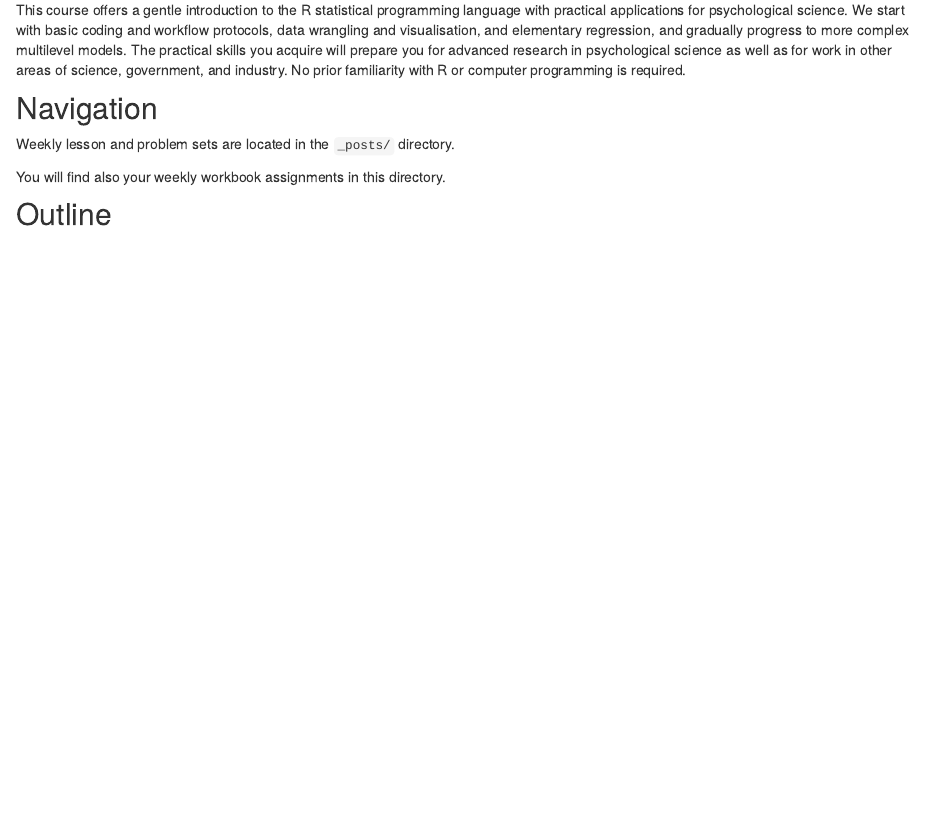
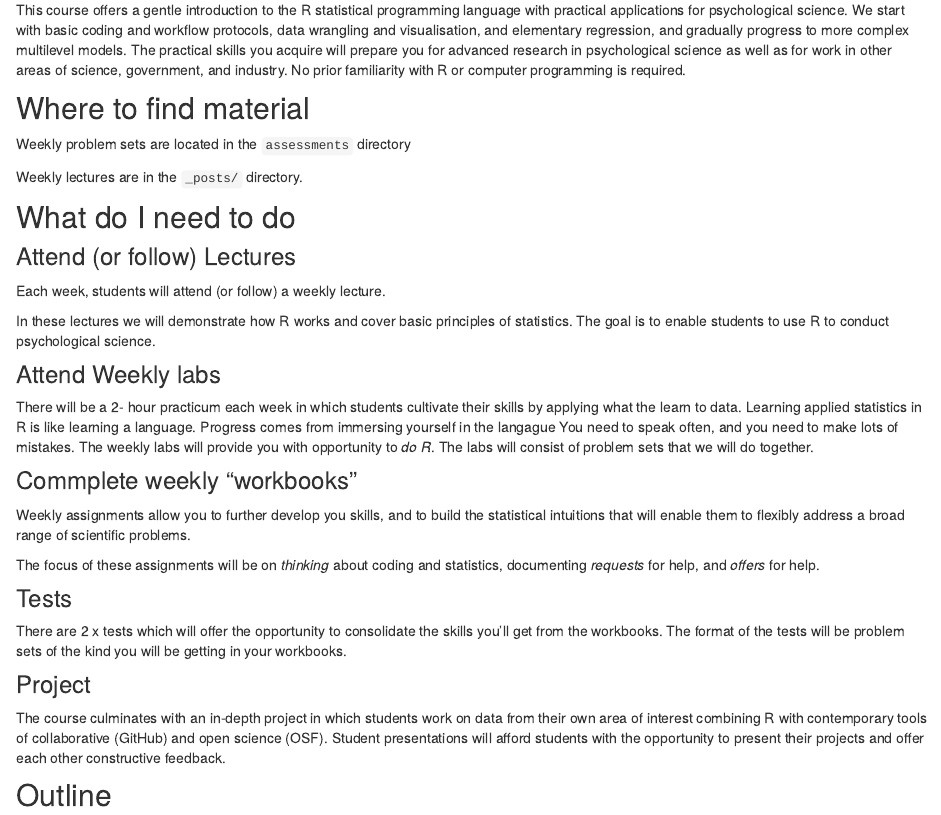
Before and after one commit to go-bayes/psych-447, an R Markdown document (about.Rmd): the page in a window 1100 px wide, from 310 px down. Rendered offline with R 4.5, knitr and Pandoc, with nearby package versions; drawn as R Markdown's standard HTML page in place of the format the file asks for.

Commit message:
moved some materials

```diff
--- a/about.Rmd
+++ b/about.Rmd
@@ -23,10 +23,42 @@ knitr::opts_chunk$set(echo = FALSE)
 This course offers a gentle introduction to the R statistical programming language with practical applications for psychological science. We start with basic coding and workflow protocols, data wrangling and visualisation, and elementary regression, and gradually progress to more complex multilevel models.  The practical skills you acquire will prepare you for advanced research in psychological science  as well as for work in other areas of science, government, and industry. No prior familiarity with R or computer programming is required.
 
 
-## Navigation
-Weekly lesson and problem sets are located in the `_posts/` directory.
+## Where to find material
 
-You will find also your weekly workbook assignments in this directory.
+Weekly problem sets are located in the `assessments` directory
+
+Weekly lectures are in the `_posts/` directory.
+
+
+
+## What do I need to do
+
+### Attend (or follow) Lectures
+
+Each week, students will attend (or follow) a weekly lecture.
+
+In these lectures we will demonstrate how R works and cover basic principles of statistics. The goal is to enable students to use R to conduct psychological science.
+
+
+### Attend Weekly labs
+
+There will be a  2- hour practicum each week in which students cultivate their skills by applying what the learn to data.  Learning applied statistics in R is like learning a language. Progress comes from immersing yourself in the langague You need to speak often, and you need to make lots of mistakes.  The weekly labs will provide you with opportunity to *do R*.  The labs will consist of problem sets that we will do together.
+
+### Commplete weekly "workbooks"
+
+Weekly assignments allow you to further develop you skills, and to build the statistical intuitions that will enable them to flexibly address a broad range of scientific problems.
+
+The focus of these assignments will be on *thinking* about coding and statistics, documenting *requests* for help, and *offers* for help.
+
+### Tests
+
+There are 2 x tests which will offer the opportunity to consolidate the skills you'll get from the workbooks. The format of the tests will be problem sets of the kind you will be getting in your workbooks.
+
+
+### Project
+
+The course culminates with an in-depth project in which students work on data from their own area of interest combining R with contemporary tools of collaborative (GitHub) and open science (OSF). Student presentations will afford students with the opportunity to present their projects and offer each other constructive feedback.
+
 
 
 ## Outline
```
Also changed, not shown: _posts/Week_1_Introduction/intro.Rmd (+9 -2 lines), assessments.Rmd (+0 -26 lines), docs/posts/posts.json, docs/search.json, 4 other files.
